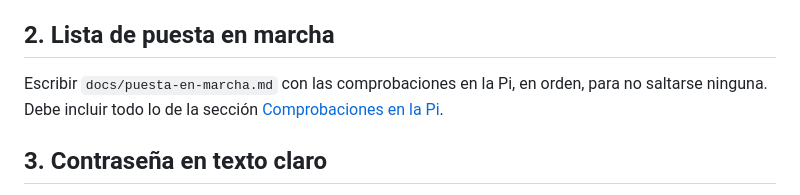
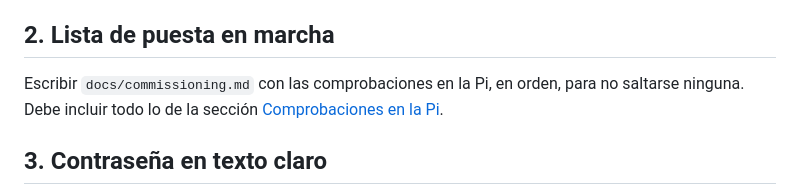
Before and after one commit to igoutta/polyethylene-classifier-tank, a Markdown page: docs/backlog.md, the part around the change. Rendered like a GitHub page.

```diff
--- a/docs/pendientes.md
+++ b/docs/backlog.md
@@ -15,7 +15,7 @@ Mejoras y comprobaciones que quedan por hacer, de más a menos importante. Al re
 
 ## 2. Lista de puesta en marcha
 
-Escribir `docs/puesta-en-marcha.md` con las comprobaciones en la Pi, en orden, para no saltarse ninguna. Debe incluir todo lo de la sección [Comprobaciones en la Pi](#comprobaciones-en-la-pi).
+Escribir `docs/commissioning.md` con las comprobaciones en la Pi, en orden, para no saltarse ninguna. Debe incluir todo lo de la sección [Comprobaciones en la Pi](#comprobaciones-en-la-pi).
 
 ## 3. Contraseña en texto claro
 
```
Also changed, not shown: README.md (+1 -1 lines).
